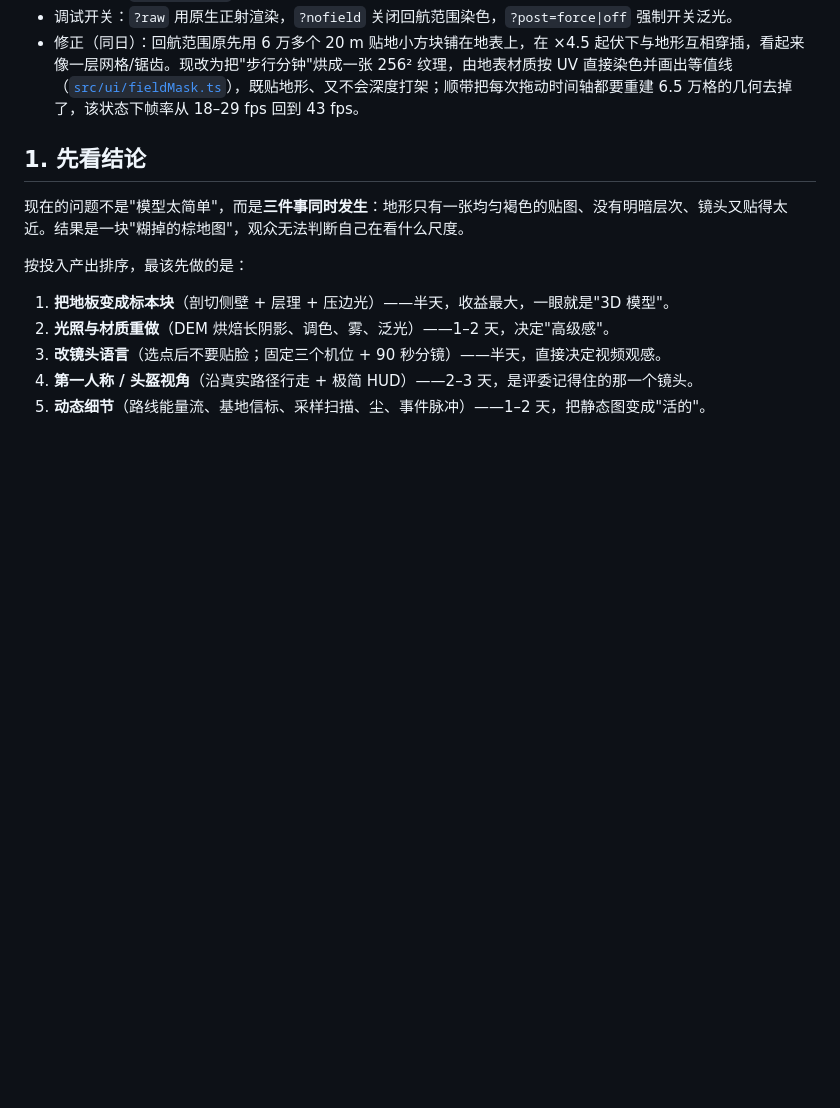
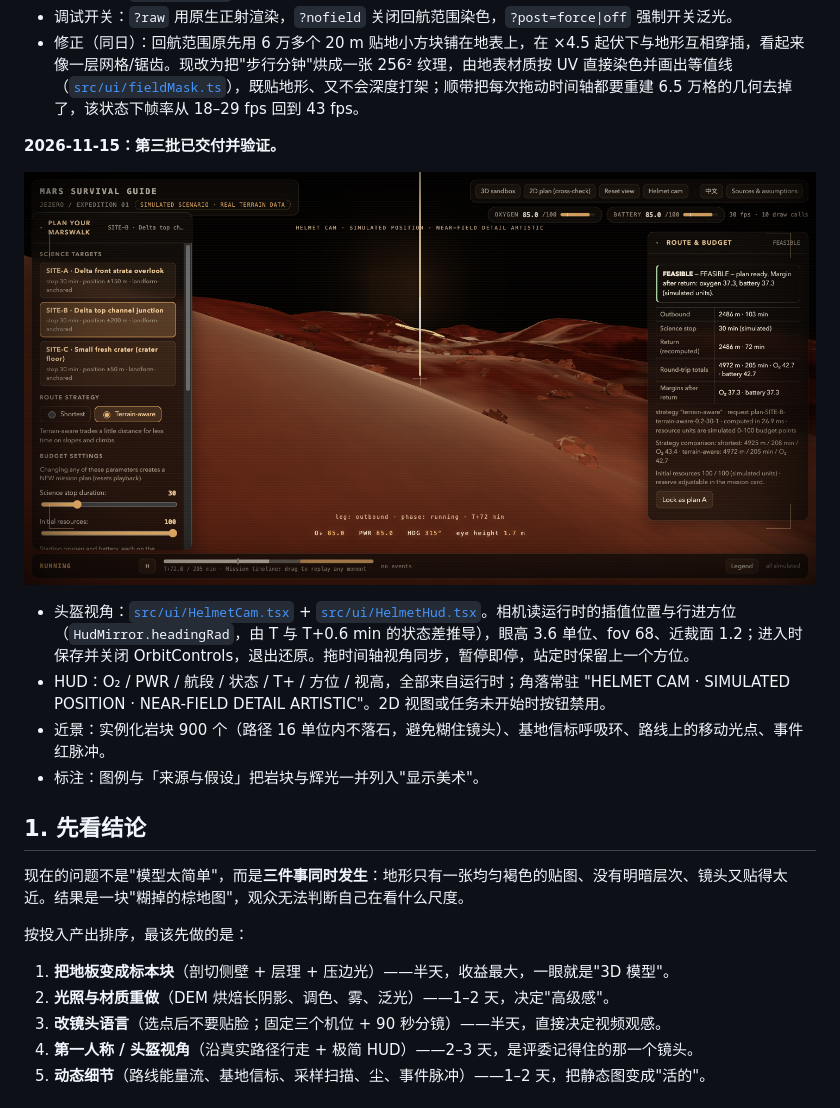
Before and after one commit to hexwarrior6/mars-survival-guide, a Markdown page: docs/VISUAL-UPGRADE-PLAN.md, the part around the change. Drawn GitHub-style; pictures changed too: docs/visuals/batch3-helmet.png (added); blank space fills up the shorter version.

```diff
--- a/docs/VISUAL-UPGRADE-PLAN.md
+++ b/docs/VISUAL-UPGRADE-PLAN.md
@@ -40,6 +40,15 @@
 - 显示比例：`RELIEF_SCALE` 3 → 4.5（图例与文档同步改为 "vertical relief ×4.5 display only"）。
 - 调试开关：`?raw` 用原生正射渲染，`?nofield` 关闭回航范围染色，`?post=force|off` 强制开关泛光。
 - 修正（同日）：回航范围原先用 6 万多个 20 m 贴地小方块铺在地表上，在 ×4.5 起伏下与地形互相穿插，看起来像一层网格/锯齿。现改为把"步行分钟"烘成一张 256² 纹理，由地表材质按 UV 直接染色并画出等值线（[`src/ui/fieldMask.ts`](../src/ui/fieldMask.ts)），既贴地形、又不会深度打架；顺带把每次拖动时间轴都要重建 6.5 万格的几何去掉了，该状态下帧率从 18–29 fps 回到 43 fps。
+
+**2026-11-15：第三批已交付并验证。**
+
+![第三批：头盔视角（沿真实路线、米级岩块、HUD）](visuals/batch3-helmet.png)
+
+- 头盔视角：[`src/ui/HelmetCam.tsx`](../src/ui/HelmetCam.tsx) + [`src/ui/HelmetHud.tsx`](../src/ui/HelmetHud.tsx)。相机读运行时的插值位置与行进方位（`HudMirror.headingRad`，由 T 与 T+0.6 min 的状态差推导），眼高 3.6 单位、fov 68、近裁面 1.2；进入时保存并关闭 OrbitControls，退出还原。拖时间轴视角同步，暂停即停，站定时保留上一个方位。
+- HUD：O₂ / PWR / 航段 / 状态 / T+ / 方位 / 视高，全部来自运行时；角落常驻 "HELMET CAM · SIMULATED POSITION · NEAR-FIELD DETAIL ARTISTIC"。2D 视图或任务未开始时按钮禁用。
+- 近景：实例化岩块 900 个（路径 16 单位内不落石，避免糊住镜头）、基地信标呼吸环、路线上的移动光点、事件红脉冲。
+- 标注：图例与「来源与假设」把岩块与辉光一并列入"显示美术"。
 
 ## 1. 先看结论
 
```
Also changed, not shown: README.md (+2 -0 lines), docs/VISUAL-DIRECTION.md (+1 -0 lines), 9 other files.
